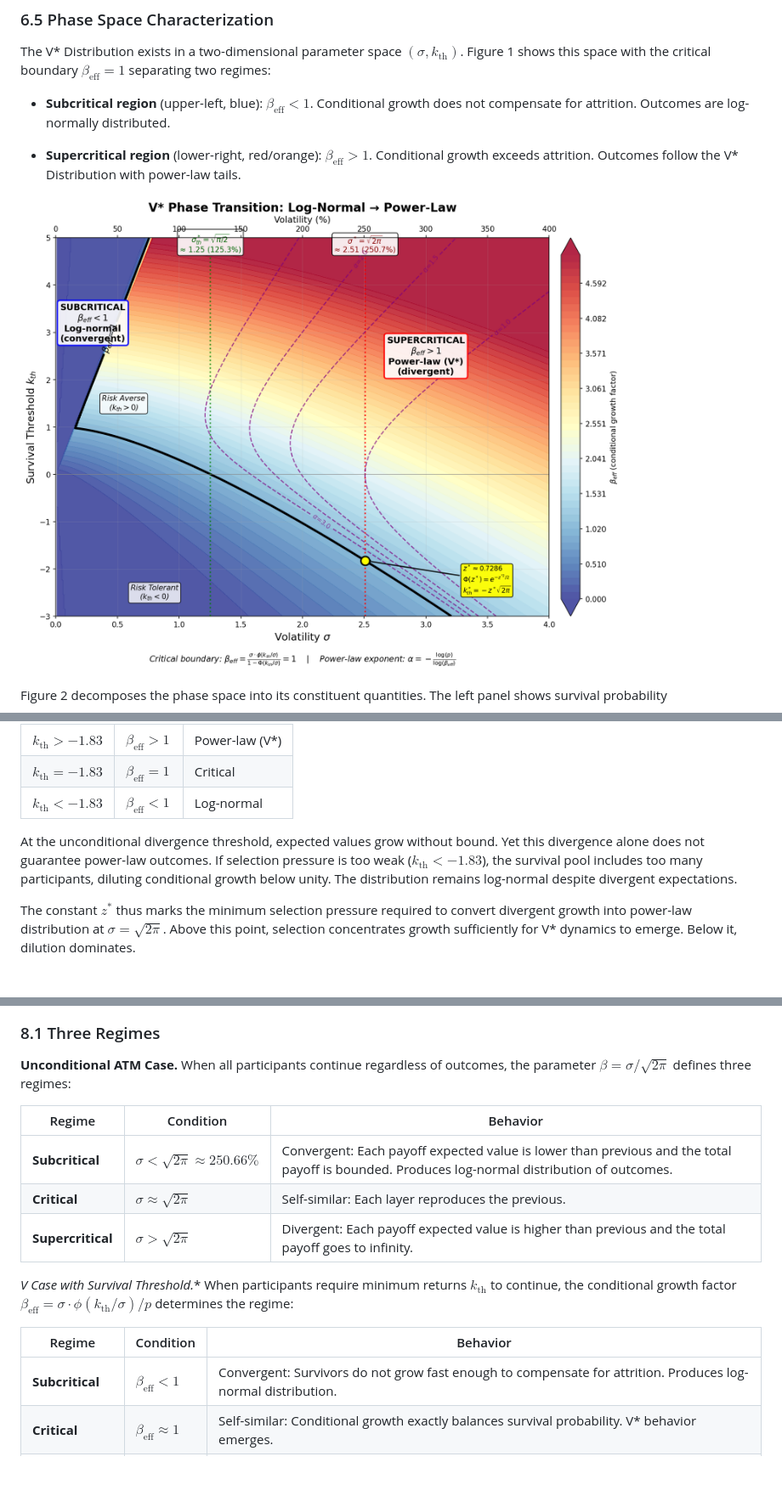
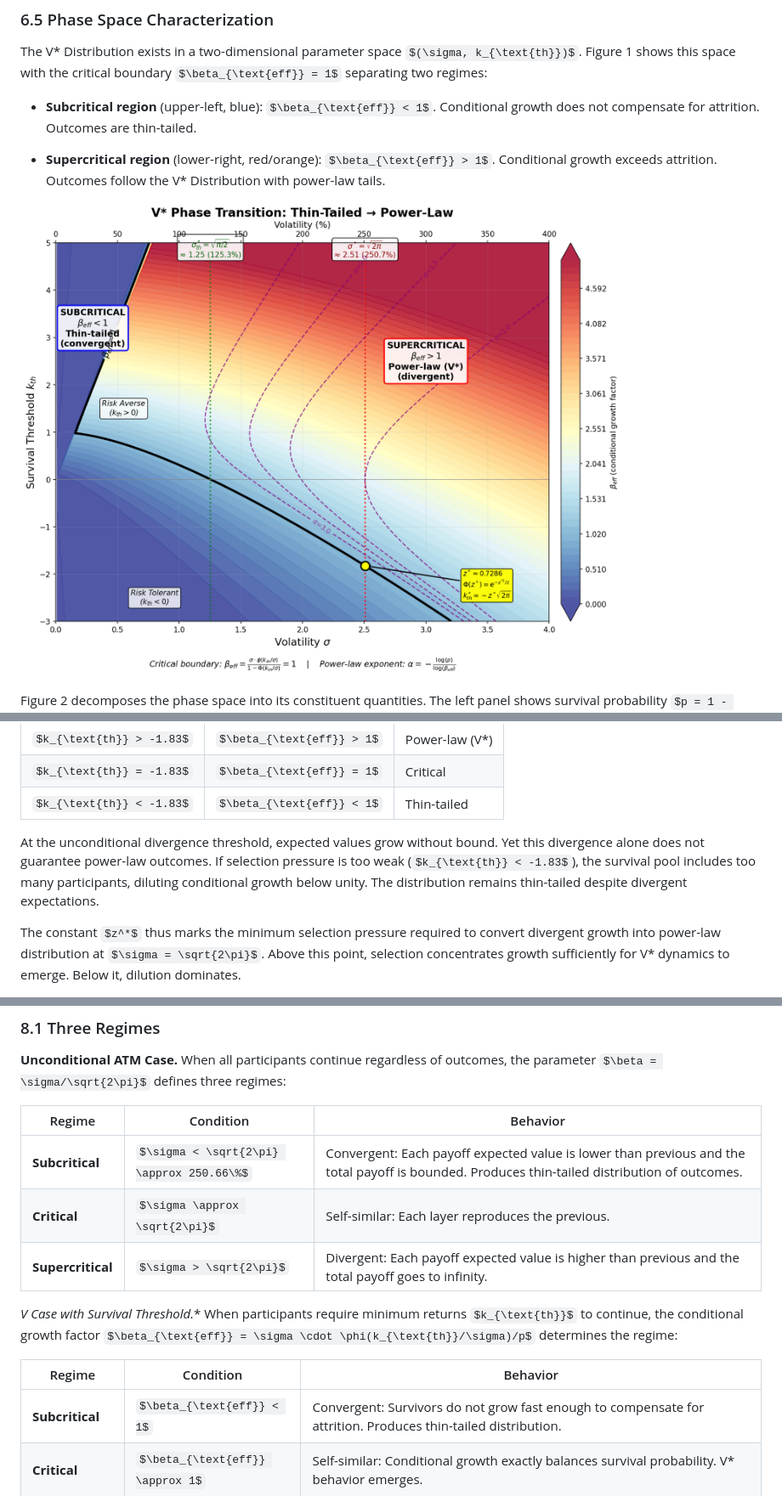
Before and after one commit to sci2sci-opensource/research, a Markdown page: critical-volatility-and-v*/v*.latex.md, 3 parts joined by grey strips. Shown: that part at 85% size. Rendered like a GitHub page; pictures changed too: critical-volatility-and-v*/phase_transition.png; some formulas as TeX source; blank space fills up the shorter version.

Commit message:
Update with correct naming of distributions and correct anchoring of charts

```diff
--- a/critical-volatility-and-v*/v*.latex.md
+++ b/critical-volatility-and-v*/v*.latex.md
@@ -362,11 +362,11 @@ The phase diagrams that follow extend into this negative $k_{\text{th}}$ region,
 
 The V* Distribution exists in a two-dimensional parameter space $(\sigma, k_{\text{th}})$. Figure 1 shows this space with the critical boundary $\beta_{\text{eff}} = 1$ separating two regimes:
 
-- **Subcritical region** (upper-left, blue): $\beta_{\text{eff}} < 1$. Conditional growth does not compensate for attrition. Outcomes are log-normally distributed.
+- **Subcritical region** (upper-left, blue): $\beta_{\text{eff}} < 1$. Conditional growth does not compensate for attrition. Outcomes are thin-tailed.
 
 - **Supercritical region** (lower-right, red/orange): $\beta_{\text{eff}} > 1$. Conditional growth exceeds attrition. Outcomes follow the V* Distribution with power-law tails.
 
-![V* Phase Transition in $(\sigma, k_{\text{th}})$ space. Color indicates conditional growth factor $\beta_{\text{eff}}$. The critical boundary (solid curve) where $\beta_{\text{eff}} = 1$ separates subcritical (log-normal) from supercritical (V* power-law) regimes. Vertical lines mark $\sigma_{\text{th}}^{*} = \sqrt{\pi/2}$ and $\sigma^* = \sqrt{2\pi}$.](phase_transition.png)
+![V* Phase Transition in $(\sigma, k_{\text{th}})$ space. Color indicates conditional growth factor $\beta_{\text{eff}}$. The critical boundary (solid curve) where $\beta_{\text{eff}} = 1$ separates subcritical (thin-tailed) from supercritical (V* power-law) regimes. Vertical lines mark $\sigma_{\text{th}}^{*} = \sqrt{\pi/2}$ and $\sigma^* = \sqrt{2\pi}$.](phase_transition.png)
 
 Figure 2 decomposes the phase space into its constituent quantities. The left panel shows survival probability $p = 1 - \Phi(k_{\text{th}}/\sigma)$, which decreases as the threshold becomes more selective (higher $k_{\text{th}}$) or volatility decreases (lower $\sigma$). The right panel shows the power-law exponent $\alpha = -\log(p)/\log(\beta_{\text{eff}})$ in the supercritical region, with lower $\alpha$ indicating heavier tails.
 
@@ -425,9 +425,9 @@ The solution is $z^* \approx 0.7286$, corresponding to $k_{\text{th}}^* = -z^* \
 |-----------|--------|----------|
 | $k_{\text{th}} > -1.83$ | $\beta_{\text{eff}} > 1$ | Power-law (V*) |
 | $k_{\text{th}} = -1.83$ | $\beta_{\text{eff}} = 1$ | Critical |
-| $k_{\text{th}} < -1.83$ | $\beta_{\text{eff}} < 1$ | Log-normal |
+| $k_{\text{th}} < -1.83$ | $\beta_{\text{eff}} < 1$ | Thin-tailed |
 
-At the unconditional divergence threshold, expected values grow without bound. Yet this divergence alone does not guarantee power-law outcomes. If selection pressure is too weak ($k_{\text{th}} < -1.83$), the survival pool includes too many participants, diluting conditional growth below unity. The distribution remains log-normal despite divergent expectations.
+At the unconditional divergence threshold, expected values grow without bound. Yet this divergence alone does not guarantee power-law outcomes. If selection pressure is too weak ($k_{\text{th}} < -1.83$), the survival pool includes too many participants, diluting conditional growth below unity. The distribution remains thin-tailed despite divergent expectations.
 
 The constant $z^*$ thus marks the minimum selection pressure required to convert divergent growth into power-law distribution at $\sigma = \sqrt{2\pi}$. Above this point, selection concentrates growth sufficiently for V* dynamics to emerge. Below it, dilution dominates.
 
@@ -534,7 +534,7 @@ Figure 3 shows the rank-wealth distribution from simulation across all volatilit
 
 | Regime | Condition | Behavior |
 |--------|-----------|----------|
-| **Subcritical** | $\sigma < \sqrt{2\pi} \approx 250.66\%$ | Convergent: Each payoff expected value is lower than previous and the total payoff is bounded. Produces log-normal distribution of outcomes. |
+| **Subcritical** | $\sigma < \sqrt{2\pi} \approx 250.66\%$ | Convergent: Each payoff expected value is lower than previous and the total payoff is bounded. Produces thin-tailed distribution of outcomes. |
 | **Critical** | $\sigma \approx \sqrt{2\pi}$ | Self-similar: Each layer reproduces the previous. |
 | **Supercritical** | $\sigma > \sqrt{2\pi}$ | Divergent: Each payoff expected value is higher than previous and the total payoff goes to infinity. |
 
@@ -542,7 +542,7 @@ Figure 3 shows the rank-wealth distribution from simulation across all volatilit
 
 | Regime | Condition | Behavior |
 |--------|-----------|----------|
-| **Subcritical** | $\beta_{\text{eff}} < 1$ | Convergent: Survivors do not grow fast enough to compensate for attrition. Produces log-normal distribution. |
+| **Subcritical** | $\beta_{\text{eff}} < 1$ | Convergent: Survivors do not grow fast enough to compensate for attrition. Produces thin-tailed distribution. |
 | **Critical** | $\beta_{\text{eff}} \approx 1$ | Self-similar: Conditional growth exactly balances survival probability. V* behavior emerges. |
 | **Supercritical** | $\beta_{\text{eff}} > 1$ | Divergent: Survivors grow faster than the population decays. Produces V* Distribution with exponent $\alpha = -\log(p)/\log(\beta_{\text{eff}})$. |
 
```
Also changed, not shown: critical-volatility-and-v*/phase_components.png, 2 other files.
